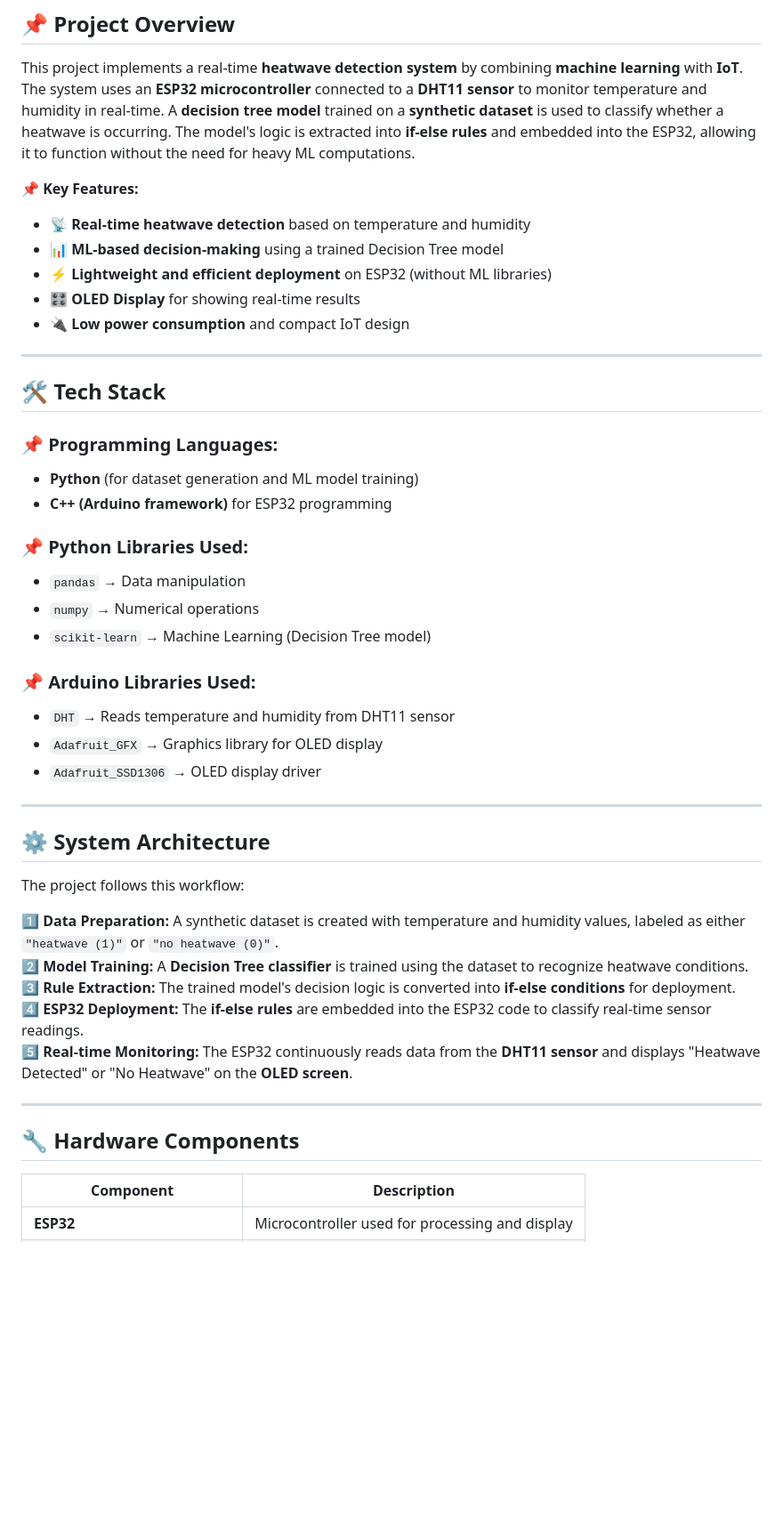
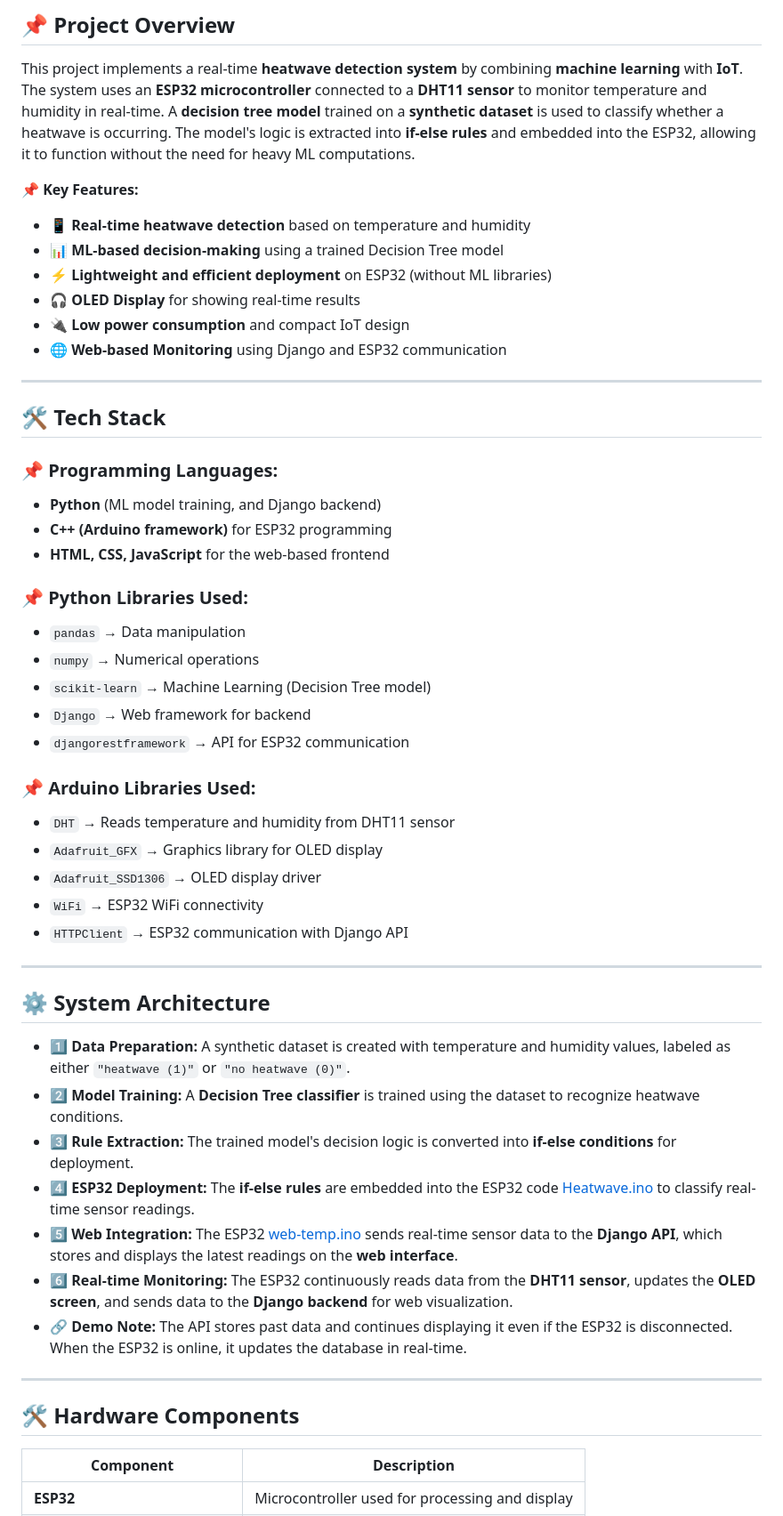
Before and after one commit to nasim-raj-laskar/HeatWave-EWS, a Markdown page: README.md, the part around the change printed below. Shown: that part at 89% size. GitHub-like rendering; blank space fills up the shorter version.

```diff
--- a/README.md
+++ b/README.md
@@ -5,45 +4,50 @@
 This project implements a real-time **heatwave detection system** by combining **machine learning** with **IoT**. The system uses an **ESP32 microcontroller** connected to a **DHT11 sensor** to monitor temperature and humidity in real-time. A **decision tree model** trained on a **synthetic dataset** is used to classify whether a heatwave is occurring. The model's logic is extracted into **if-else rules** and embedded into the ESP32, allowing it to function without the need for heavy ML computations.
 
 📌 **Key Features:**
-- 📡 **Real-time heatwave detection** based on temperature and humidity
+- 📱 **Real-time heatwave detection** based on temperature and humidity
 - 📊 **ML-based decision-making** using a trained Decision Tree model
 - ⚡ **Lightweight and efficient deployment** on ESP32 (without ML libraries)
-- 🎛️ **OLED Display** for showing real-time results
+- 🎧 **OLED Display** for showing real-time results
 - 🔌 **Low power consumption** and compact IoT design
+- 🌐 **Web-based Monitoring** using Django and ESP32 communication
 
 ---
 
 ## **🛠️ Tech Stack**
 
 ### **📌 Programming Languages:**
-- **Python** (for dataset generation and ML model training)
+- **Python** (ML model training, and Django backend)
 - **C++ (Arduino framework)** for ESP32 programming
+- **HTML, CSS, JavaScript** for the web-based frontend
 
 ### **📌 Python Libraries Used:**
 - `pandas` → Data manipulation
 - `numpy` → Numerical operations
 - `scikit-learn` → Machine Learning (Decision Tree model)
+- `Django` → Web framework for backend
+- `djangorestframework` → API for ESP32 communication
 
 ### **📌 Arduino Libraries Used:**
 - `DHT` → Reads temperature and humidity from DHT11 sensor
 - `Adafruit_GFX` → Graphics library for OLED display
 - `Adafruit_SSD1306` → OLED display driver
+- `WiFi` → ESP32 WiFi connectivity
+- `HTTPClient` → ESP32 communication with Django API
 
 ---
 
 ## **⚙️ System Architecture**
 
-The project follows this workflow:
-
-1️⃣ **Data Preparation:** A synthetic dataset is created with temperature and humidity values, labeled as either `"heatwave (1)"` or `"no heatwave (0)"`.
-2️⃣ **Model Training:** A **Decision Tree classifier** is trained using the dataset to recognize heatwave conditions.
-3️⃣ **Rule Extraction:** The trained model's decision logic is converted into **if-else conditions** for deployment.
-4️⃣ **ESP32 Deployment:** The **if-else rules** are embedded into the ESP32 code to classify real-time sensor readings.
-5️⃣ **Real-time Monitoring:** The ESP32 continuously reads data from the **DHT11 sensor** and displays "Heatwave Detected" or "No Heatwave" on the **OLED screen**.
-
+- 1️⃣ **Data Preparation:** A synthetic dataset is created with temperature and humidity values, labeled as either `"heatwave (1)"` or `"no heatwave (0)"`.
+- 2️⃣ **Model Training:** A **Decision Tree classifier** is trained using the dataset to recognize heatwave conditions.
+- 3️⃣ **Rule Extraction:** The trained model's decision logic is converted into **if-else conditions** for deployment.
+- 4️⃣ **ESP32 Deployment:** The **if-else rules** are embedded into the ESP32 code [Heatwave.ino](https://github.com/nasim-raj-laskar/HeatWave-EWS/blob/main/Heatwave.ino) to classify real-time sensor readings.
+- 5️⃣ **Web Integration:** The ESP32 [web-temp.ino](https://github.com/nasim-raj-laskar/HeatWave-EWS/blob/main/web-temp.ino) sends real-time sensor data to the **Django API**, which stores and displays the latest readings on the **web interface**.
+- 6️⃣ **Real-time Monitoring:** The ESP32 continuously reads data from the **DHT11 sensor**, updates the **OLED screen**, and sends data to the **Django backend** for web visualization.
+- 🔗 **Demo Note:** The API stores past data and continues displaying it even if the ESP32 is disconnected. When the ESP32 is online, it updates the database in real-time.
 ---
 
-## **🔧 Hardware Components**
+## **🛠️ Hardware Components**
 
 | Component | Description |
 |-----------|------------|
```
Also changed, not shown: other parts of README.md (+23 -5 lines).
